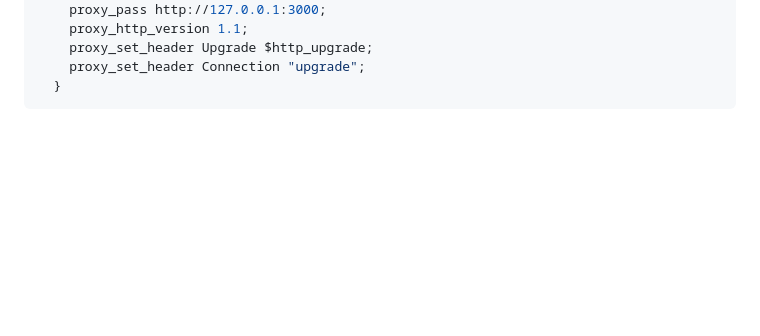
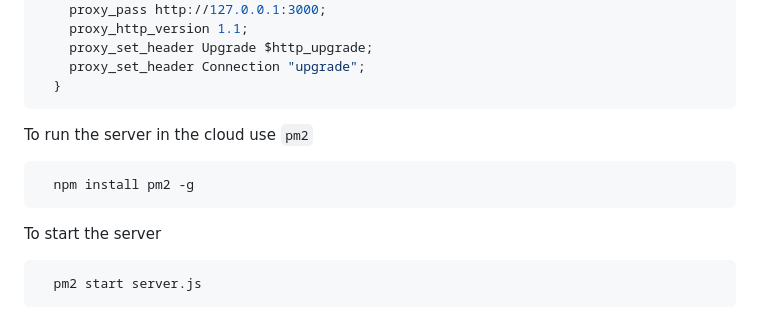
Before and after one commit to madhan-kumar05/socketIO-deployment, a Markdown page: README.MD, the part around the change. GitHub-like rendering; blank space fills up the shorter version.

Commit message:
:zap: README.MD updated

````diff
--- a/README.MD
+++ b/README.MD
@@ -141,3 +141,13 @@ Add the below in the nginx config file
     proxy_set_header Connection "upgrade";
   }
 ```
+To run the server in the cloud use `pm2`
+
+```bash
+  npm install pm2 -g
+```
+
+To start the server
+```bash
+  pm2 start server.js
+```
````
